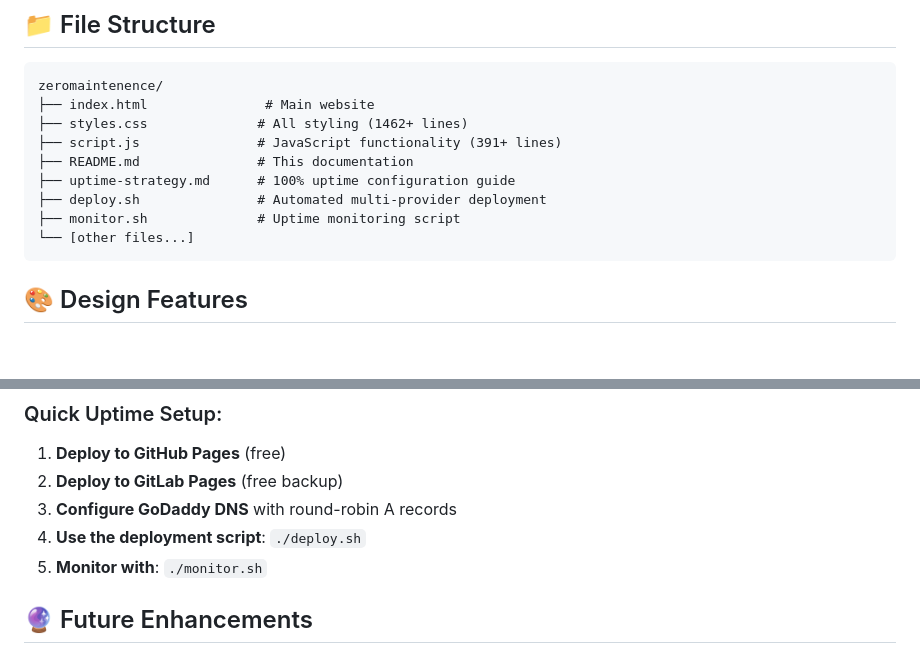
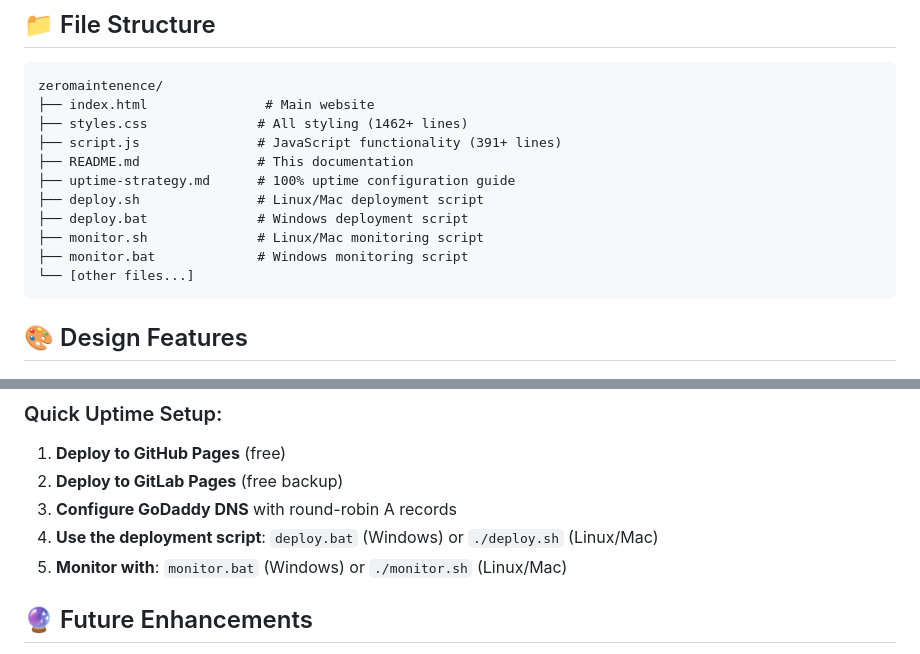
Before and after one commit to xcgar0/ZeroMaintenance, a Markdown page: README.md, 2 parts joined by grey strips. Rendered like a GitHub page; blank space fills up the shorter version.

Commit message:
Update README with Windows batch file instructions

````diff
--- a/README.md
+++ b/README.md
@@ -97,8 +97,10 @@ zeromaintenence/
 ├── script.js               # JavaScript functionality (391+ lines)
 ├── README.md               # This documentation
 ├── uptime-strategy.md      # 100% uptime configuration guide
-├── deploy.sh               # Automated multi-provider deployment
-├── monitor.sh              # Uptime monitoring script
+├── deploy.sh               # Linux/Mac deployment script
+├── deploy.bat              # Windows deployment script
+├── monitor.sh              # Linux/Mac monitoring script
+├── monitor.bat             # Windows monitoring script
 └── [other files...]
 ```
 
@@ -183,8 +185,8 @@ For maximum reliability with minimal third-party dependencies, see [`uptime-stra
 1. **Deploy to GitHub Pages** (free)
 2. **Deploy to GitLab Pages** (free backup)
 3. **Configure GoDaddy DNS** with round-robin A records
-4. **Use the deployment script**: `./deploy.sh`
-5. **Monitor with**: `./monitor.sh`
+4. **Use the deployment script**: `deploy.bat` (Windows) or `./deploy.sh` (Linux/Mac)
+5. **Monitor with**: `monitor.bat` (Windows) or `./monitor.sh` (Linux/Mac)
 
 ## 🔮 Future Enhancements
 
````
